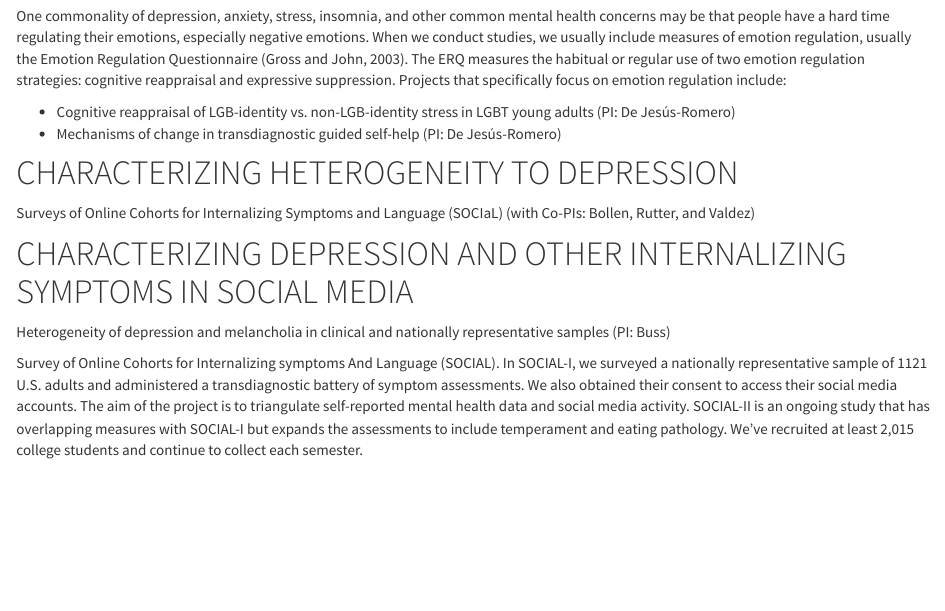
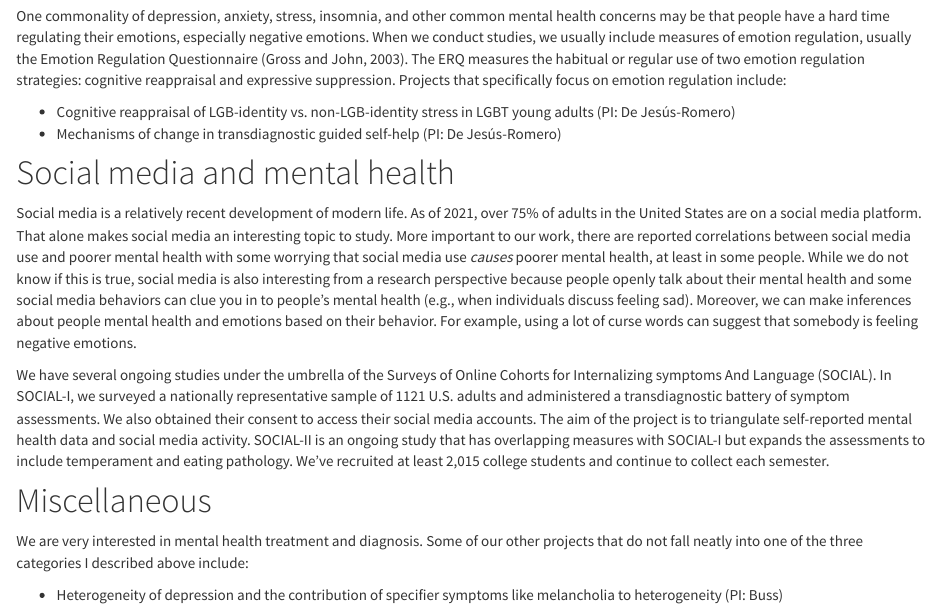
Before and after one commit to lluaces1/lluaces1.github.io, an R Markdown document (projects.Rmd): the page in a window 1100 px wide, from 580 px down. The pictures show the output file projects.html that the author committed with the source, opened offline; library style sheets and scripts come from the installed R packages.

Commit message:
Added deleted content back

```diff
--- a/projects.Rmd
+++ b/projects.Rmd
@@ -24,13 +24,14 @@ One commonality of depression, anxiety, stress, insomnia, and other common menta
 - Cognitive reappraisal of LGB-identity vs. non-LGB-identity stress in LGBT young adults (PI: De Jesús-Romero)
 - Mechanisms of change in transdiagnostic guided self-help (PI: De Jesús-Romero)
 
+# Social media and mental health
 
-# CHARACTERIZING HETEROGENEITY TO DEPRESSION
-Surveys of Online Cohorts for Internalizing Symptoms and Language (SOCIaL) (with Co-PIs: Bollen, Rutter, and Valdez)
+Social media is a relatively recent development of modern life. As of 2021, over 75% of adults in the United States are on a social media platform. That alone makes social media an interesting topic to study. More important to our work, there are reported correlations between social media use and poorer mental health with some worrying that social media use *causes* poorer mental health, at least in some people. While we do not know if this is true, social media is also interesting from a research perspective because people openly talk about their mental health and some social media behaviors can clue you in to people's mental health (e.g., when individuals discuss feeling sad). Moreover, we can make inferences about people mental health and emotions based on their behavior. For example, using a lot of curse words can suggest that somebody is feeling negative emotions.
 
+We have several ongoing studies under the umbrella of the Surveys of Online Cohorts for Internalizing symptoms And Language (SOCIAL). In SOCIAL-I, we surveyed a nationally representative sample of 1121 U.S. adults and administered a transdiagnostic battery of symptom assessments. We also obtained their consent to access their social media accounts. The aim of the project is to triangulate self-reported mental health data and social media activity. SOCIAL-II is an ongoing study that has overlapping measures with SOCIAL-I but expands the assessments to include temperament and eating pathology. We’ve recruited at least 2,015 college students and continue to collect each semester.
 
+# Miscellaneous
 
-# CHARACTERIZING DEPRESSION AND OTHER INTERNALIZING SYMPTOMS IN SOCIAL MEDIA
-Heterogeneity of depression and melancholia in clinical and nationally representative samples (PI: Buss)
+We are very interested in mental health treatment and diagnosis. Some of our other projects that do not fall neatly into one of the three categories I described above include:
 
-Survey of Online Cohorts for Internalizing symptoms And Language (SOCIAL). In SOCIAL-I, we surveyed a nationally representative sample of 1121 U.S. adults and administered a transdiagnostic battery of symptom assessments. We also obtained their consent to access their social media accounts. The aim of the project is to triangulate self-reported mental health data and social media activity. SOCIAL-II is an ongoing study that has overlapping measures with SOCIAL-I but expands the assessments to include temperament and eating pathology. We’ve recruited at least 2,015 college students and continue to collect each semester.
+- Heterogeneity of depression and the contribution of specifier symptoms like melancholia to heterogeneity (PI: Buss)
```
Also changed, not shown: projects.html, projects.Rmd (4 more changed lines).
